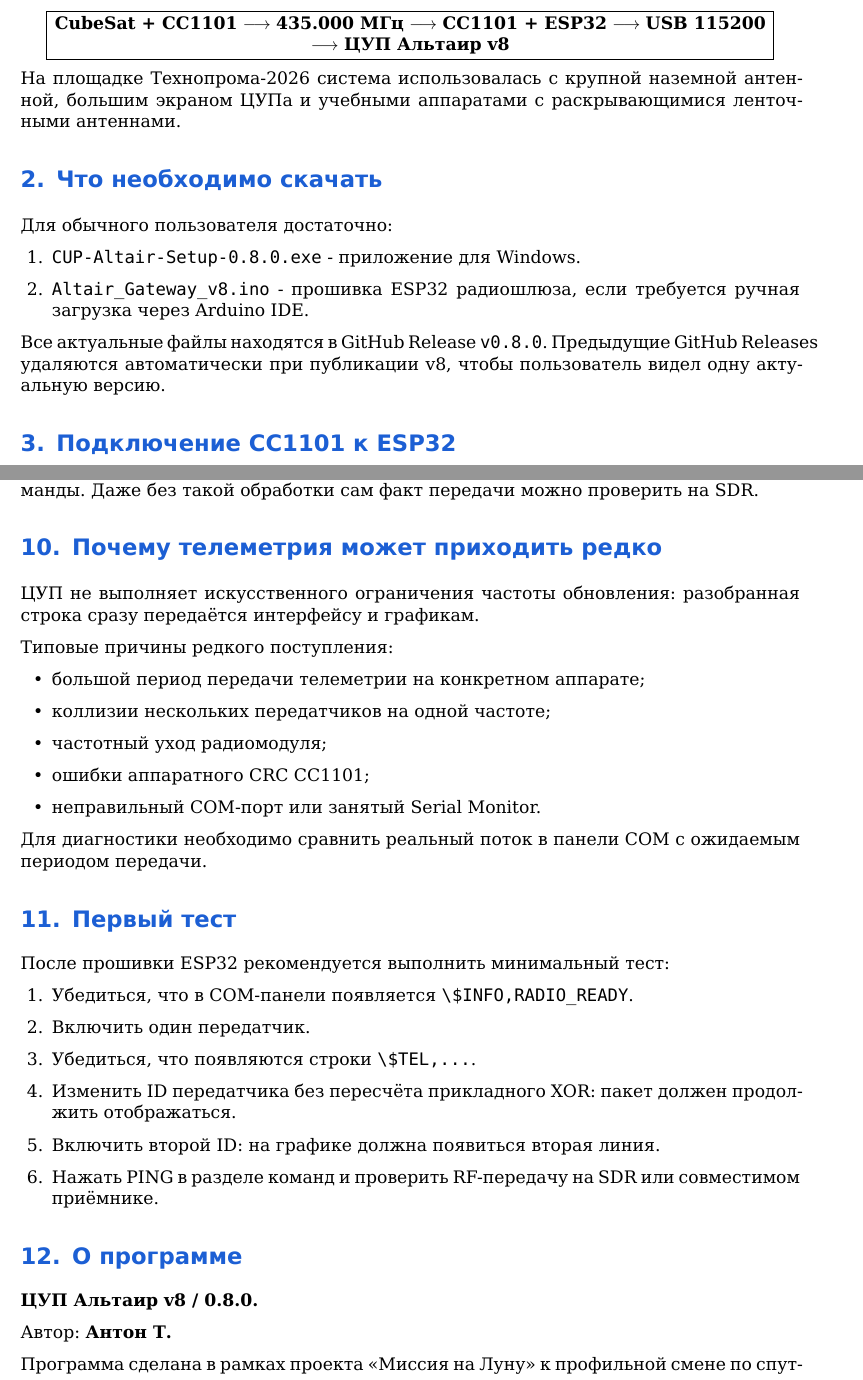
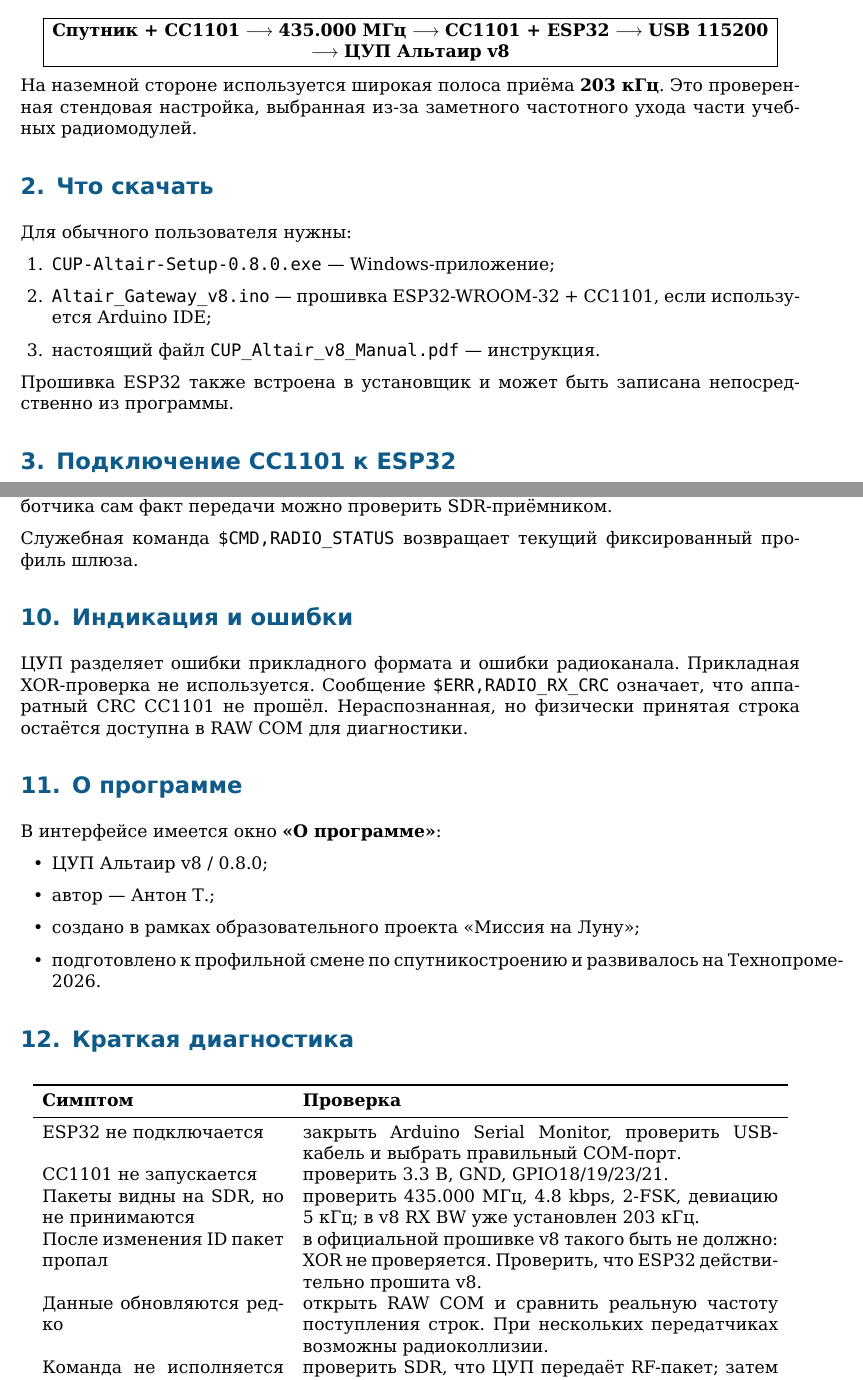
Before and after one commit to Anton778/OpenMCC, a LaTeX document (docs/CUP_Altair_v8_Manual.tex): two parts of pages 1 and 4 of 4, joined at a grey line, cut so that both start at the same text. Compiled offline with XeLaTeX.

Commit message:
v8: finalize manual references

```diff
--- a/docs/CUP_Altair_v8_Manual.tex
+++ b/docs/CUP_Altair_v8_Manual.tex
@@ -15,12 +15,9 @@
 \usepackage{listings}
 \usepackage{graphicx}
 \usepackage{float}
-\usepackage{microtype}
 \usepackage{parskip}
-
-\definecolor{AltairBlue}{HTML}{1C5FD4}
-\definecolor{AltairDark}{HTML}{0B1B2C}
-\hypersetup{colorlinks=true,linkcolor=AltairBlue,urlcolor=AltairBlue,pdftitle={ЦУП Альтаир v8 - руководство пользователя}}
+\definecolor{AltairBlue}{HTML}{0E5A88}
+\hypersetup{colorlinks=true,linkcolor=AltairBlue,urlcolor=AltairBlue,pdftitle={ЦУП Альтаир v8 — руководство пользователя}}
 \pagestyle{fancy}
 \fancyhf{}
 \lhead{ЦУП Альтаир v8}
@@ -51,28 +43,24 @@
 
 \section{Состав системы}
 
-Типовая цепочка:
-
 \begin{center}
-\fbox{\parbox{0.92\linewidth}{\centering
-\textbf{CubeSat + CC1101} $\longrightarrow$ \textbf{435.000 МГц} $\longrightarrow$
-\textbf{CC1101 + ESP32} $\longrightarrow$ \textbf{USB 115200} $\longrightarrow$
-\textbf{ЦУП Альтаир v8}
+\fbox{\parbox{0.93\linewidth}{\centering
+\textbf{Спутник + CC1101} $\longrightarrow$ \textbf{435.000 МГц} $\longrightarrow$ \textbf{CC1101 + ESP32} $\longrightarrow$ \textbf{USB 115200} $\longrightarrow$ \textbf{ЦУП Альтаир v8}
 }}
 \end{center}
 
-На площадке Технопрома-2026 система использовалась с крупной наземной антенной, большим экраном ЦУПа и учебными аппаратами с раскрывающимися ленточными антеннами.
+На наземной стороне используется широкая полоса приёма \textbf{203 кГц}. Это проверенная стендовая настройка, выбранная из-за заметного частотного ухода части учебных радиомодулей.
 
-\section{Что необходимо скачать}
+\section{Что скачать}
 
-Для обычного пользователя достаточно:
-
+Для обычного пользователя нужны:
 \begin{enumerate}[leftmargin=7mm]
-\item \code{CUP-Altair-Setup-0.8.0.exe} - приложение для Windows.
-\item \code{Altair_Gateway_v8.ino} - прошивка ESP32 радиошлюза, если требуется ручная загрузка через Arduino IDE.
+\item \code{CUP-Altair-Setup-0.8.0.exe} — Windows-приложение;
+\item \code{Altair_Gateway_v8.ino} — прошивка ESP32-WROOM-32 + CC1101, если используется Arduino IDE;
+\item настоящий файл \code{CUP_Altair_v8_Manual.pdf} — инструкция.
 \end{enumerate}
 
-Все актуальные файлы находятся в GitHub Release \code{v0.8.0}. Предыдущие GitHub Releases удаляются автоматически при публикации v8, чтобы пользователь видел одну актуальную версию.
+Прошивка ESP32 также встроена в установщик и может быть записана непосредственно из программы.
 
 \section{Подключение CC1101 к ESP32}
 
@@ -225,41 +195,40 @@
 \end{tabularx}
 \end{center}
 
-Бортовая прошивка спутника должна самостоятельно реализовать реакцию на команды. Даже без такой обработки сам факт передачи можно проверить на SDR.
+Адрес \code{ALL} предназначен для широковещательной команды. Реакцию на команду должна реализовать бортовая прошивка конкретного спутника. Даже без бортового обработчика сам факт передачи можно проверить SDR-приёмником.
 
-\section{Почему телеметрия может приходить редко}
+Служебная команда \code{$CMD,RADIO_STATUS} возвращает текущий фиксированный профиль шлюза.
 
-ЦУП не выполняет искусственного ограничения частоты обновления: разобранная строка сразу передаётся интерфейсу и графикам.
+\section{Индикация и ошибки}
 
-Типовые причины редкого поступления:
-
-\begin{itemize}[leftmargin=7mm]
-\item большой период передачи телеметрии на конкретном аппарате;
-\item коллизии нескольких передатчиков на одной частоте;
-\item частотный уход радиомодуля;
-\item ошибки аппаратного CRC CC1101;
-\item неправильный COM-порт или занятый Serial Monitor.
-\end{itemize}
-
-Для диагностики необходимо сравнить реальный поток в панели COM с ожидаемым периодом передачи.
-
-\section{Первый тест}
-
-После прошивки ESP32 рекомендуется выполнить минимальный тест:
-
-\begin{enumerate}[leftmargin=7mm]
-\item Убедиться, что в COM-панели появляется \code{\$INFO,RADIO_READY}.
-\item Включить один передатчик.
-\item Убедиться, что появляются строки \code{\$TEL,...}.
-\item Изменить ID передатчика без пересчёта прикладного XOR: пакет должен продолжить отображаться.
-\item Включить второй ID: на графике должна появиться вторая линия.
-\item Нажать PING в разделе команд и проверить RF-передачу на SDR или совместимом приёмнике.
-\end{enumerate}
+ЦУП разделяет ошибки прикладного формата и ошибки радиоканала. Прикладная XOR-проверка не используется. Сообщение \code{$ERR,RADIO_RX_CRC} означает, что аппаратный CRC CC1101 не прошёл. Нераспознанная, но физически принятая строка остаётся доступна в RAW COM для диагностики.
 
 \section{О программе}
 
-\textbf{ЦУП Альтаир v8 / 0.8.0.}
+В интерфейсе имеется окно \textbf{«О программе»}:
 
-Автор: \textbf{Антон Т.}
+\begin{itemize}[leftmargin=7mm]
+\item ЦУП Альтаир v8 / 0.8.0;
+\item автор — Антон Т.;
+\item создано в рамках образовательного проекта «Миссия на Луну»;
+\item подготовлено к профильной смене по спутникостроению и развивалось на Технопроме-2026.
+\end{itemize}
 
-Программа сделана в рамках проекта «Миссия на Луну» к профильной смене по спутникостроению и развивалась во время Технопрома-2026.
+\section{Краткая диагностика}
+
+\begin{longtable}{p{0.31\linewidth}p{0.61\linewidth}}
+\toprule
+\textbf{Симптом} & \textbf{Проверка}\\
+\midrule
+\endfirsthead
+\toprule
+\textbf{Симптом} & \textbf{Проверка}\\
+\midrule
+\endhead
+ESP32 не подключается & закрыть Arduino Serial Monitor, проверить USB-кабель и выбрать правильный COM-порт.\\
+CC1101 не запускается & проверить 3.3 В, GND, GPIO18/19/23/21.\\
+Пакеты видны на SDR, но не принимаются & проверить 435.000 МГц, 4.8 kbps, 2-FSK, девиацию 5 кГц; в v8 RX BW уже установлен 203 кГц.\\
+После изменения ID пакет пропал & в официальной прошивке v8 такого быть не должно: XOR не проверяется. Проверить, что ESP32 действительно прошита v8.\\
+Данные обновляются редко & открыть RAW COM и сравнить реальную частоту поступления строк. При нескольких передатчиках возможны радиоколлизии.\\
+Команда не исполняется аппаратом & проверить SDR, что ЦУП передаёт RF-пакет; затем проверить обработчик команд в бортовой прошивке.\\
+\bottomrule
```
Also changed, not shown: docs/CUP_Altair_v8_Manual.tex (106 more changed lines).
